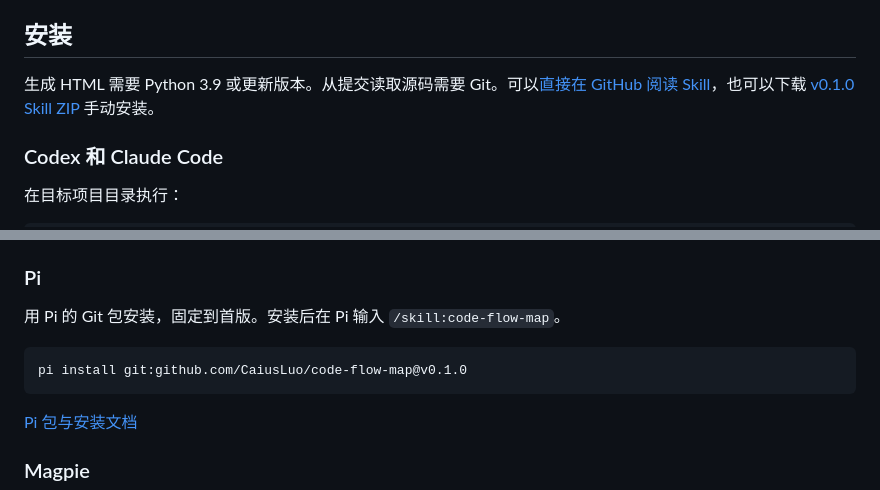
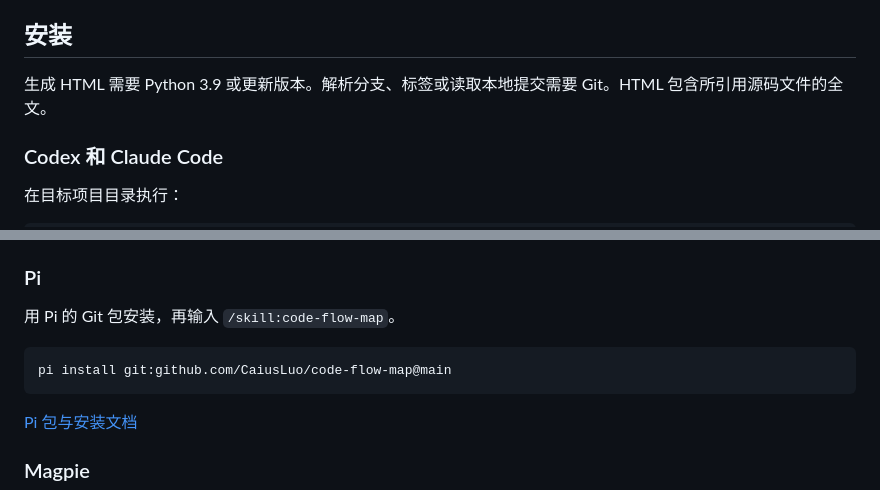
Before and after one commit to CaiusLuo/code-flow-map, a Markdown page: README.zh-CN.md, 2 parts joined by grey strips. GitHub-like rendering.

````diff
--- a/README.zh-CN.md
+++ b/README.zh-CN.md
@@ -25,6 +31,6 @@ https://github.com/user-attachments/assets/fa17df5e-d21b-488a-b96a-a99b4205e0a4
 ## 安装
 
-生成 HTML 需要 Python 3.9 或更新版本。从提交读取源码需要 Git。可以[直接在 GitHub 阅读 Skill](skills/code-flow-map/SKILL.md)，也可以下载 [v0.1.0 Skill ZIP](https://github.com/CaiusLuo/code-flow-map/releases/download/v0.1.0/code-flow-map-skill-v0.1.0.zip) 手动安装。
+生成 HTML 需要 Python 3.9 或更新版本。解析分支、标签或读取本地提交需要 Git。HTML 包含所引用源码文件的全文。
 
 ### Codex 和 Claude Code
 
@@ -42,10 +48,10 @@ npx skills add CaiusLuo/code-flow-map --skill code-flow-map --agent codex claude
 
 ### Pi
 
-用 Pi 的 Git 包安装，固定到首版。安装后在 Pi 输入 `/skill:code-flow-map`。
+用 Pi 的 Git 包安装，再输入 `/skill:code-flow-map`。
 
 ```sh
-pi install git:github.com/CaiusLuo/code-flow-map@v0.1.0
+pi install git:github.com/CaiusLuo/code-flow-map@main
 ```
 
 [Pi 包与安装文档](https://github.com/earendil-works/pi/blob/main/packages/coding-agent/docs/packages.md)
````
Also changed, not shown: other parts of README.zh-CN.md (+19 -13 lines), README.md (+22 -16 lines), docs/images/github-url.png (added), docs/images/local-repository.png (added), 1 other file.
